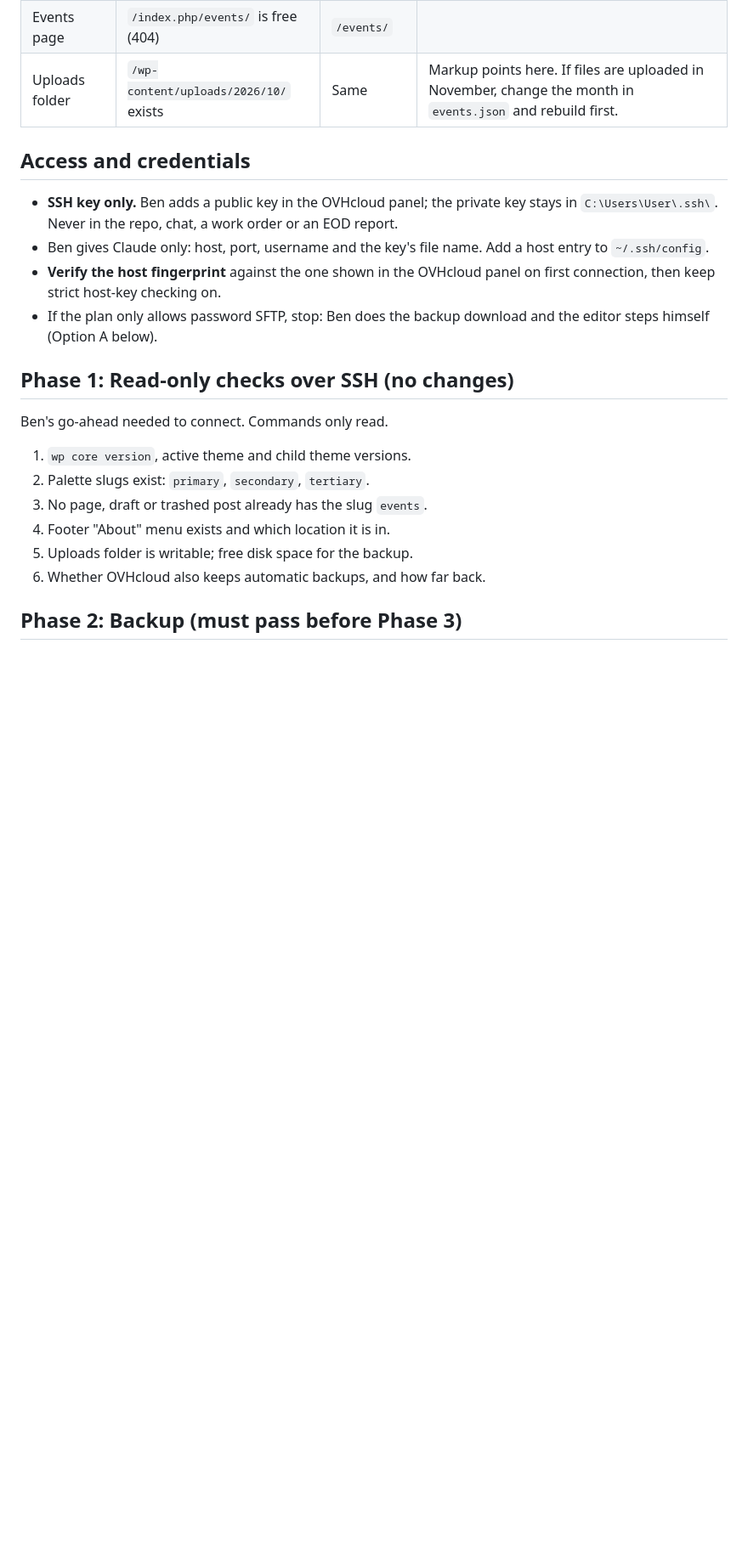
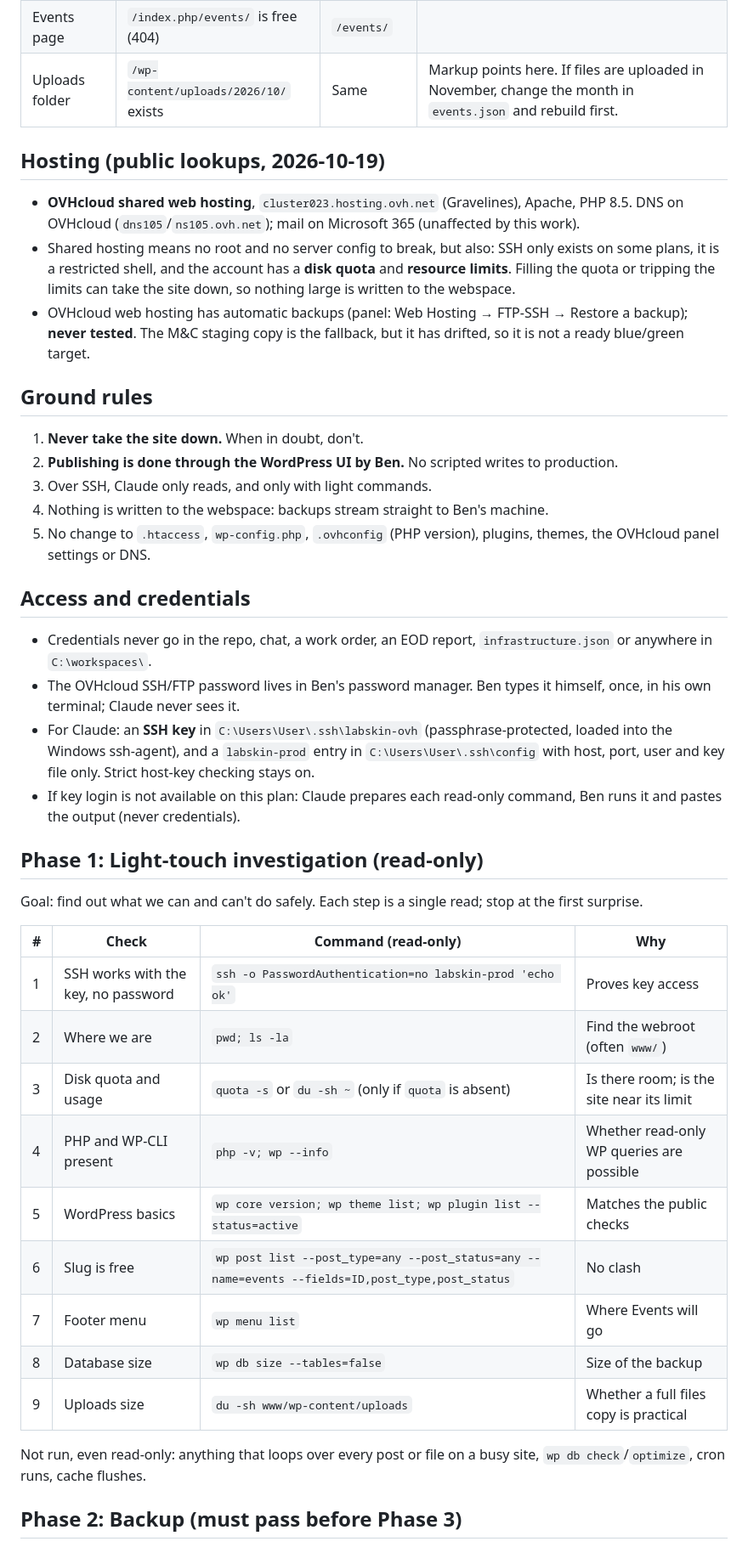
Before and after one commit to benmawhinney/LabSkin-footer, a Markdown page: pages/ROLLOUT-events-production.md, the part around one of its changes. Shown at 85% size. Rendered like a GitHub page; blank space fills up the shorter version.

Commit message:
WO-008 rollout: OVH shared hosting findings, ground rules, read-only investigation
Co-Authored-By: Claude Opus 5.5 <noreply@anthropic.com>

```diff
--- a/pages/ROLLOUT-events-production.md
+++ b/pages/ROLLOUT-events-production.md
@@ -18,23 +18,44 @@ Work order: WO-008 (issue #5). Staging signed off by Ben on 2026-10-19. Producti
 | Events page | `/index.php/events/` is free (404) | `/events/` | |
 | Uploads folder | `/wp-content/uploads/2026/10/` exists | Same | Markup points here. If files are uploaded in November, change the month in `events.json` and rebuild first. |
 
+## Hosting (public lookups, 2026-10-19)
+
+- **OVHcloud shared web hosting**, `cluster023.hosting.ovh.net` (Gravelines), Apache, PHP 8.5. DNS on OVHcloud (`dns105`/`ns105.ovh.net`); mail on Microsoft 365 (unaffected by this work).
+- Shared hosting means no root and no server config to break, but also: SSH only exists on some plans, it is a restricted shell, and the account has a **disk quota** and **resource limits**. Filling the quota or tripping the limits can take the site down, so nothing large is written to the webspace.
+- OVHcloud web hosting has automatic backups (panel: Web Hosting → FTP-SSH → Restore a backup); **never tested**. The M&C staging copy is the fallback, but it has drifted, so it is not a ready blue/green target.
+
+## Ground rules
+
+1. **Never take the site down.** When in doubt, don't.
+2. **Publishing is done through the WordPress UI by Ben.** No scripted writes to production.
+3. Over SSH, Claude only reads, and only with light commands.
+4. Nothing is written to the webspace: backups stream straight to Ben's machine.
+5. No change to `.htaccess`, `wp-config.php`, `.ovhconfig` (PHP version), plugins, themes, the OVHcloud panel settings or DNS.
+
 ## Access and credentials
 
-- **SSH key only.** Ben adds a public key in the OVHcloud panel; the private key stays in `C:\Users\User\.ssh\`. Never in the repo, chat, a work order or an EOD report.
-- Ben gives Claude only: host, port, username and the key's file name. Add a host entry to `~/.ssh/config`.
-- **Verify the host fingerprint** against the one shown in the OVHcloud panel on first connection, then keep strict host-key checking on.
-- If the plan only allows password SFTP, stop: Ben does the backup download and the editor steps himself (Option A below).
+- Credentials never go in the repo, chat, a work order, an EOD report, `infrastructure.json` or anywhere in `C:\workspaces\`.
+- The OVHcloud SSH/FTP password lives in Ben's password manager. Ben types it himself, once, in his own terminal; Claude never sees it.
+- For Claude: an **SSH key** in `C:\Users\User\.ssh\labskin-ovh` (passphrase-protected, loaded into the Windows ssh-agent), and a `labskin-prod` entry in `C:\Users\User\.ssh\config` with host, port, user and key file only. Strict host-key checking stays on.
+- If key login is not available on this plan: Claude prepares each read-only command, Ben runs it and pastes the output (never credentials).
 
-## Phase 1: Read-only checks over SSH (no changes)
+## Phase 1: Light-touch investigation (read-only)
 
-Ben's go-ahead needed to connect. Commands only read.
+Goal: find out what we can and can't do safely. Each step is a single read; stop at the first surprise.
 
-1. `wp core version`, active theme and child theme versions.
-2. Palette slugs exist: `primary`, `secondary`, `tertiary`.
-3. No page, draft or trashed post already has the slug `events`.
-4. Footer "About" menu exists and which location it is in.
-5. Uploads folder is writable; free disk space for the backup.
-6. Whether OVHcloud also keeps automatic backups, and how far back.
+| # | Check | Command (read-only) | Why |
+|---|---|---|---|
+| 1 | SSH works with the key, no password | `ssh -o PasswordAuthentication=no labskin-prod 'echo ok'` | Proves key access |
+| 2 | Where we are | `pwd; ls -la` | Find the webroot (often `www/`) |
+| 3 | Disk quota and usage | `quota -s` or `du -sh ~` (only if `quota` is absent) | Is there room; is the site near its limit |
+| 4 | PHP and WP-CLI present | `php -v; wp --info` | Whether read-only WP queries are possible |
+| 5 | WordPress basics | `wp core version; wp theme list; wp plugin list --status=active` | Matches the public checks |
+| 6 | Slug is free | `wp post list --post_type=any --post_status=any --name=events --fields=ID,post_type,post_status` | No clash |
+| 7 | Footer menu | `wp menu list` | Where Events will go |
+| 8 | Database size | `wp db size --tables=false` | Size of the backup |
+| 9 | Uploads size | `du -sh www/wp-content/uploads` | Whether a full files copy is practical |
+
+Not run, even read-only: anything that loops over every post or file on a busy site, `wp db check`/`optimize`, cron runs, cache flushes.
 
 ## Phase 2: Backup (must pass before Phase 3)
 
```
Also changed, not shown: other parts of pages/ROLLOUT-events-production.md (+18 -18 lines).
